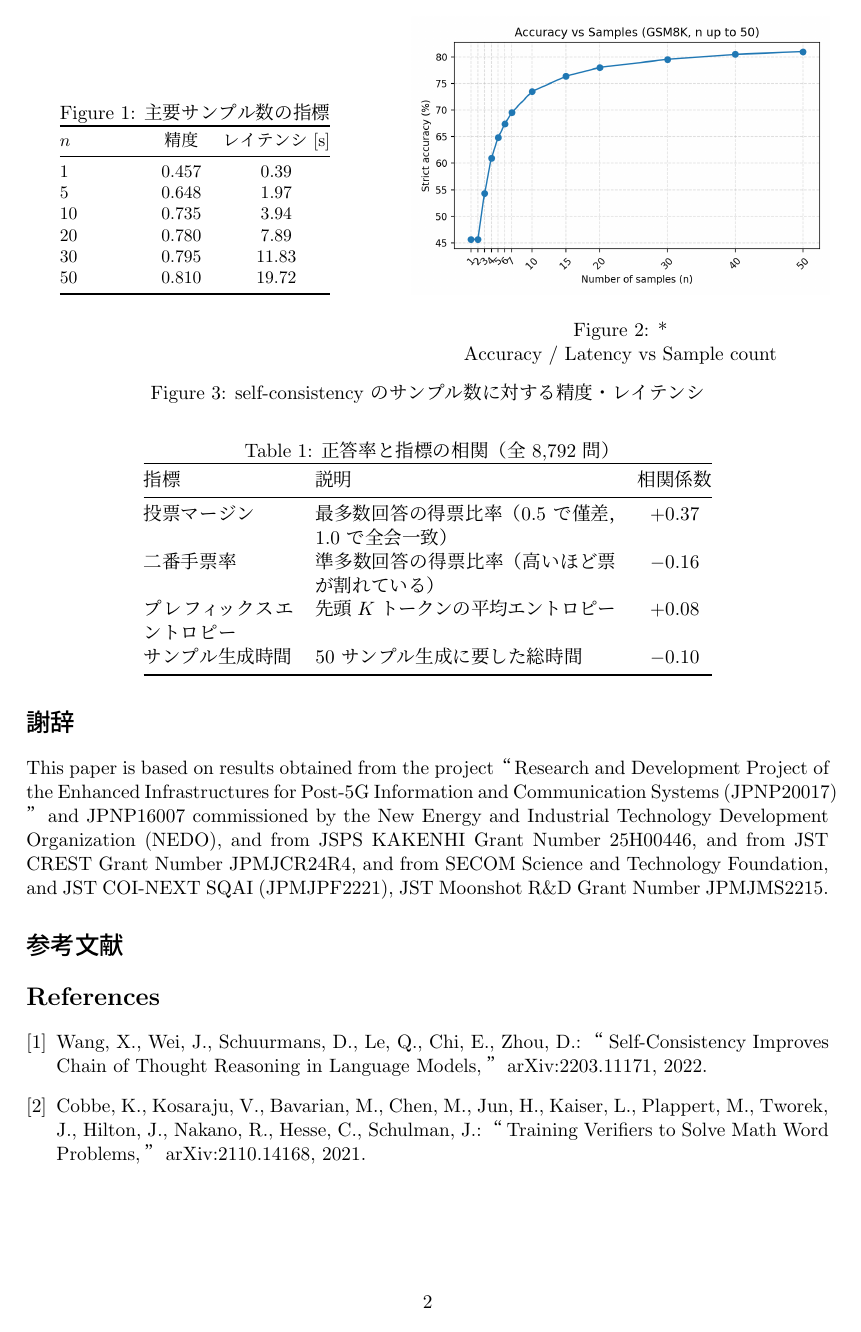
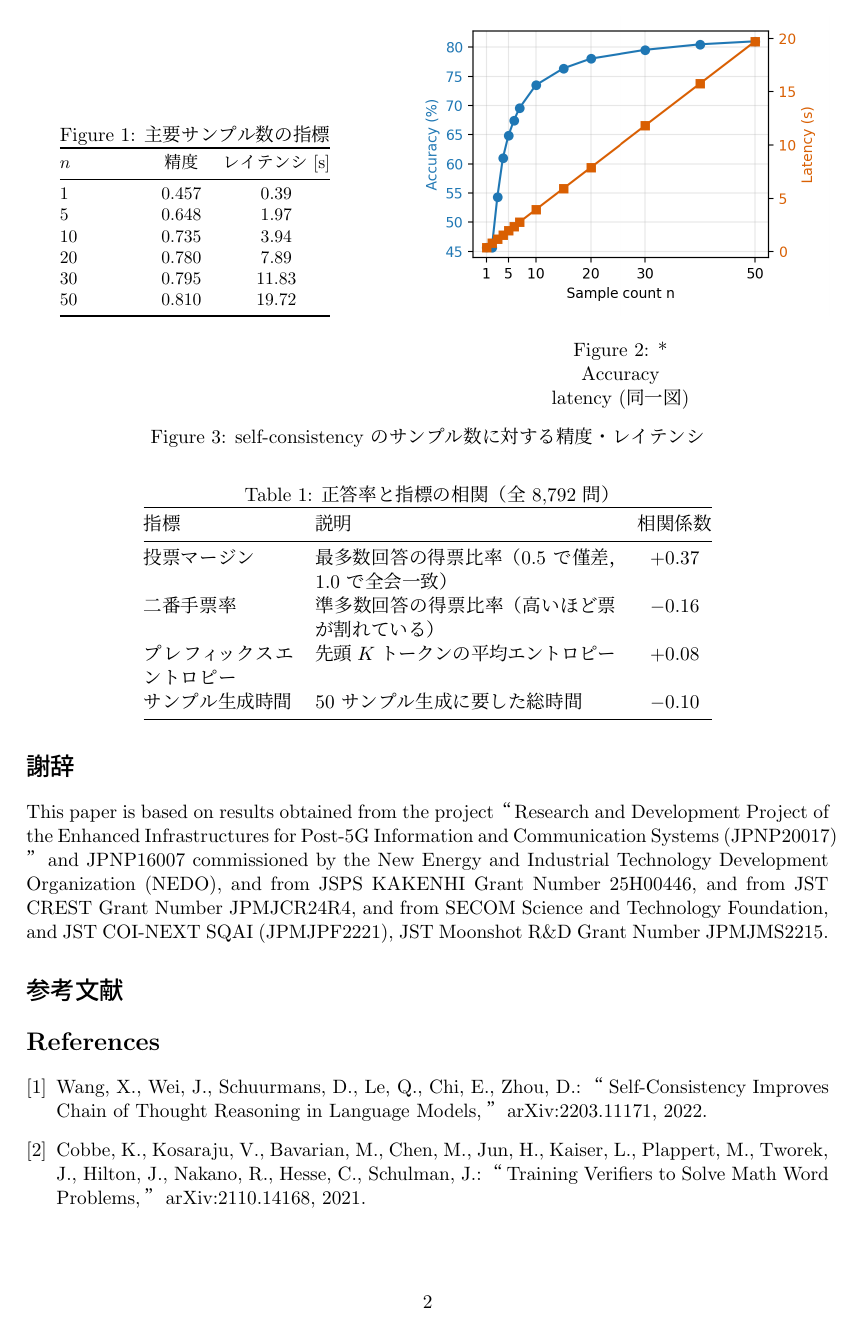
Before and after one commit to sa2shun/CASC-lite, a LaTeX document (reports/papers/ipsj_casc_lite_report.tex): page 2 of 2. Compiled offline with pLaTeX and dvipdfmx.

Commit message:
Revise IPSJ report layout with combined accuracy/latency plot

```diff
--- a/reports/papers/ipsj_casc_lite_report.tex
+++ b/reports/papers/ipsj_casc_lite_report.tex
@@ -50,8 +50,8 @@ GSM8K は 8,792 問の算数文章題からなり，各行に ``{question, answe
   \hfill
   \begin{minipage}{0.52\linewidth}
     \centering
-    \includegraphics[width=\linewidth]{../../figures/n50_batch/accuracy_vs_n50.png}
-    \caption*{Accuracy / Latency vs Sample count}
+    \includegraphics[width=\linewidth]{../../figures/n50_batch/accuracy_latency_combined.png}
+    \caption*{Accuracy \\ latency (同一図)}
   \end{minipage}
   \caption{self-consistency のサンプル数に対する精度・レイテンシ}
   \label{fig:accuracy_curve}
```
Also changed, not shown: figures/n50_batch/accuracy_latency_combined.png (added), reports/papers/ipsj_casc_lite_report.pdf.
